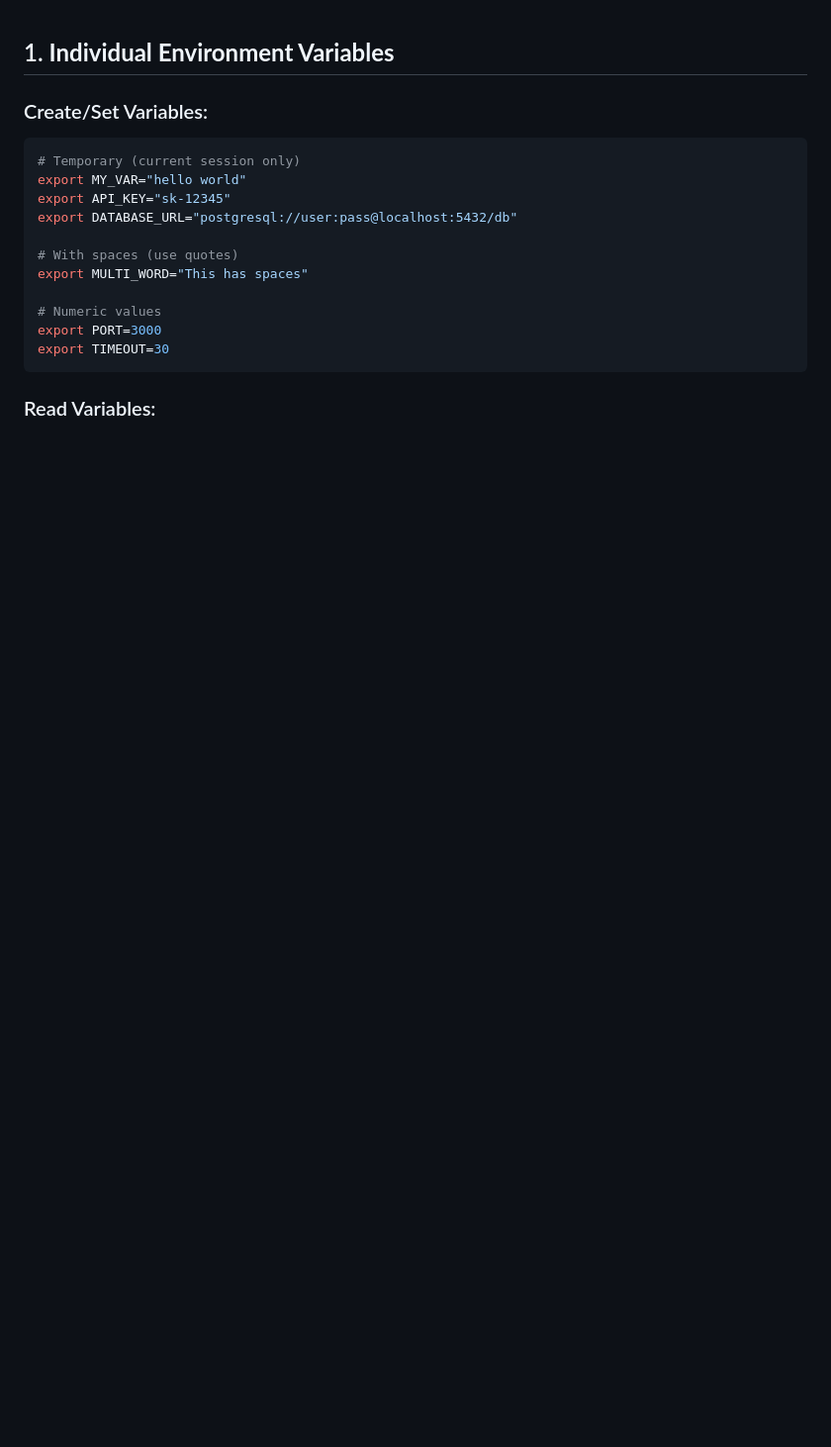
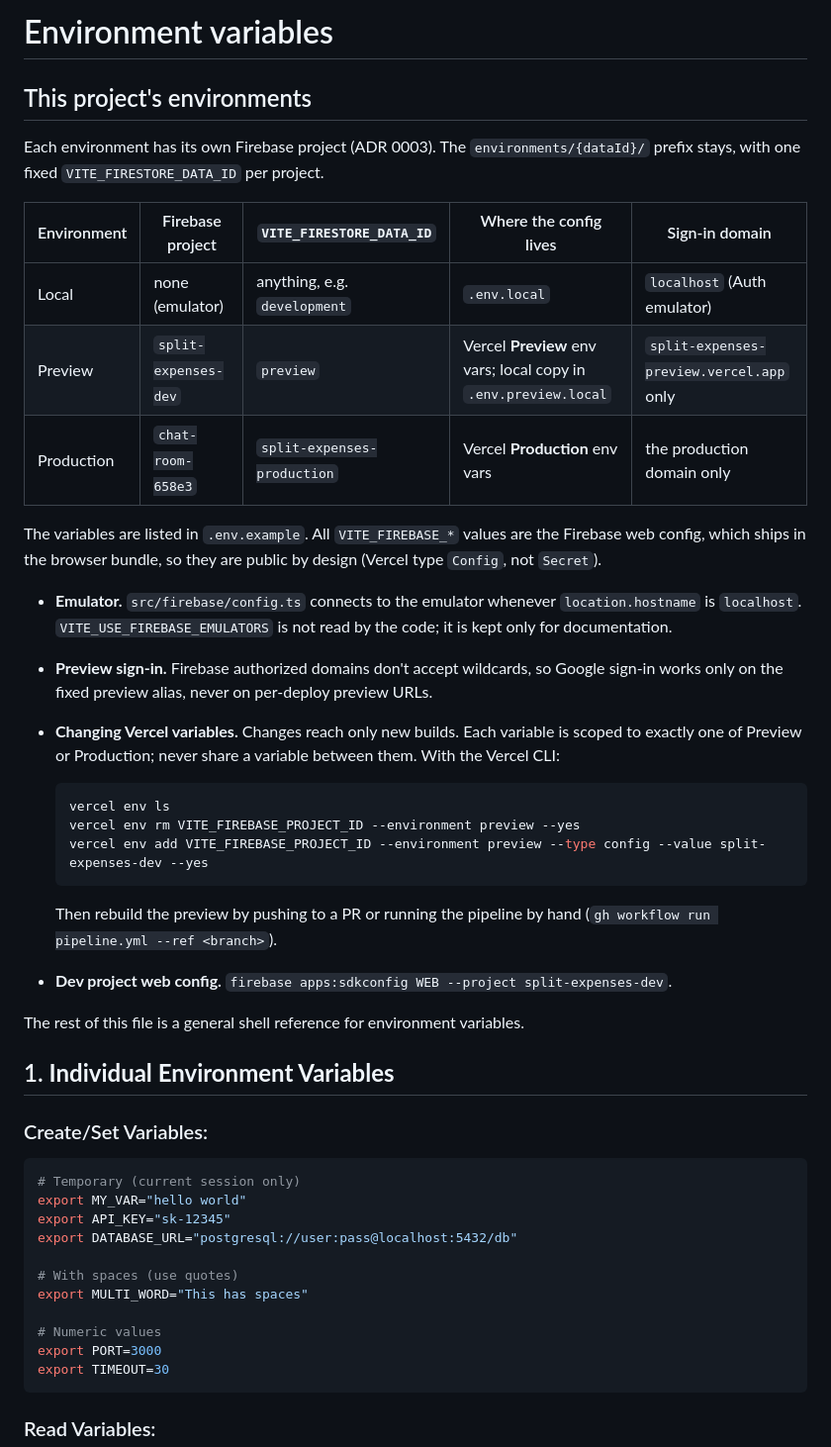
Before and after one commit to nicolasbiscotti/split-expenses, a Markdown page: docs/guides/environment-variables.md, the part around the change. Shown at 99% size. Drawn GitHub-style; blank space fills up the shorter version.

Commit message:
docs: document the per-environment Firebase projects (#39)

````diff
--- a/docs/guides/environment-variables.md
+++ b/docs/guides/environment-variables.md
@@ -1,3 +1,32 @@
+# Environment variables
+
+## This project's environments
+
+Each environment has its own Firebase project (ADR 0003). The `environments/{dataId}/` prefix stays, with one fixed `VITE_FIRESTORE_DATA_ID` per project.
+
+| Environment | Firebase project | `VITE_FIRESTORE_DATA_ID` | Where the config lives | Sign-in domain |
+|-------------|------------------|--------------------------|------------------------|----------------|
+| Local | none (emulator) | anything, e.g. `development` | `.env.local` | `localhost` (Auth emulator) |
+| Preview | `split-expenses-dev` | `preview` | Vercel **Preview** env vars; local copy in `.env.preview.local` | `split-expenses-preview.vercel.app` only |
+| Production | `chat-room-658e3` | `split-expenses-production` | Vercel **Production** env vars | the production domain only |
+
+The variables are listed in `.env.example`. All `VITE_FIREBASE_*` values are the Firebase web config, which ships in the browser bundle, so they are public by design (Vercel type `Config`, not `Secret`).
+
+- **Emulator.** `src/firebase/config.ts` connects to the emulator whenever `location.hostname` is `localhost`. `VITE_USE_FIREBASE_EMULATORS` is not read by the code; it is kept only for documentation.
+- **Preview sign-in.** Firebase authorized domains don't accept wildcards, so Google sign-in works only on the fixed preview alias, never on per-deploy preview URLs.
+- **Changing Vercel variables.** Changes reach only new builds. Each variable is scoped to exactly one of Preview or Production; never share a variable between them. With the Vercel CLI:
+
+  ```bash
+  vercel env ls
+  vercel env rm VITE_FIREBASE_PROJECT_ID --environment preview --yes
+  vercel env add VITE_FIREBASE_PROJECT_ID --environment preview --type config --value split-expenses-dev --yes
+  ```
+
+  Then rebuild the preview by pushing to a PR or running the pipeline by hand (`gh workflow run pipeline.yml --ref <branch>`).
+- **Dev project web config.** `firebase apps:sdkconfig WEB --project split-expenses-dev`.
+
+The rest of this file is a general shell reference for environment variables.
+
 ## 1. **Individual Environment Variables**
 
 ### Create/Set Variables:
````
